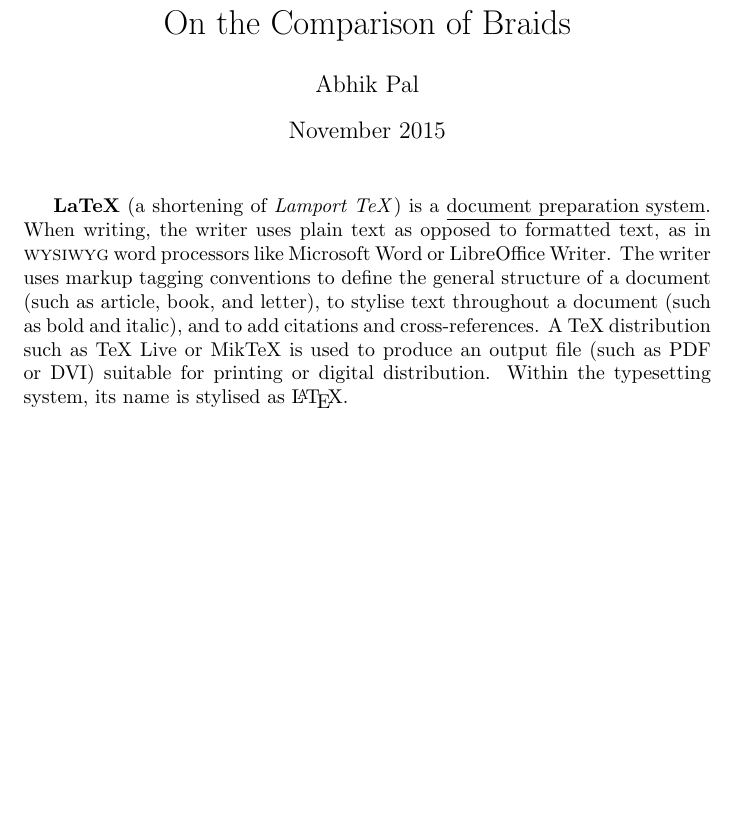
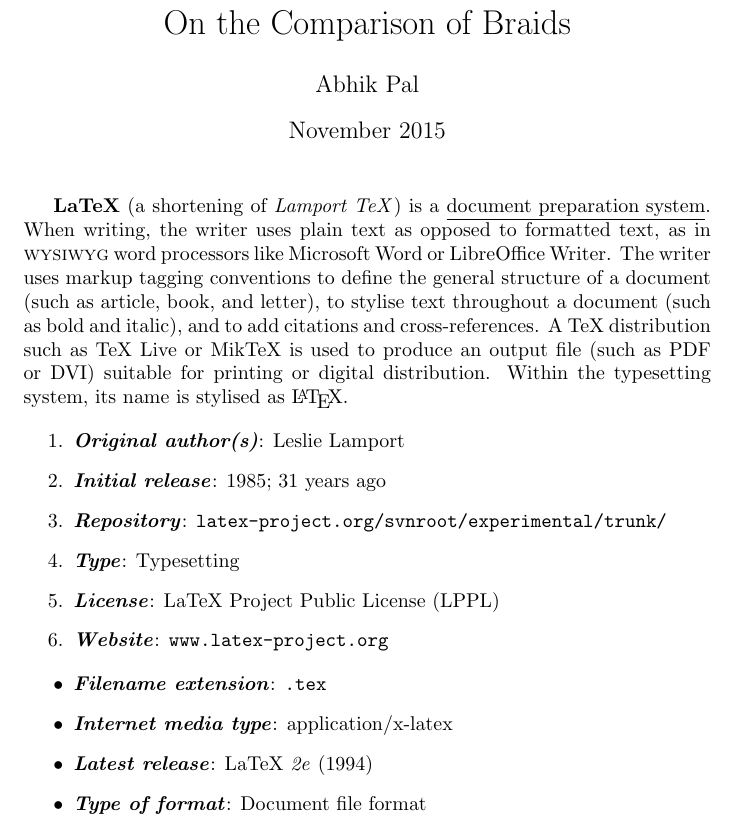
Before and after one commit to muwci/intro-latex, a LaTeX document (01-basic-formatting.tex): part of the page, cut so that both start at the same text, the shorter picture padded with empty space. Compiled offline with pdfLaTeX.

Commit message:
added lists in basic formatting

```diff
--- a/01-basic-formatting.tex
+++ b/01-basic-formatting.tex
@@ -15,4 +15,20 @@
 suitable for printing or digital distribution. Within the typesetting system, its name is stylised
 as \LaTeX.
 
+\begin{enumerate}
+    \item \textbf{\emph{Original author(s)}}: Leslie Lamport
+    \item \textbf{\emph{Initial release}}: 1985; 31 years ago
+    \item \textbf{\emph{Repository}}: \texttt{latex-project.org/svnroot/experimental/trunk/}
+    \item \textbf{\emph{Type}}: Typesetting
+    \item \textbf{\emph{License}}: LaTeX Project Public License (LPPL)
+    \item \textbf{\emph{Website}}: \texttt{www.latex-project.org}
+\end{enumerate}
+
+\begin{itemize}
+    \item \textbf{\emph{Filename extension}}: \texttt{.tex}
+    \item \textbf{\emph{Internet media type}}: application/x-latex
+    \item \textbf{\emph{Latest release}}: LaTeX \emph{2e} (1994)
+    \item \textbf{\emph{Type of format}}: Document file format
+\end{itemize}
+
 \end{document}
```
Also changed, not shown: 01-basic-formatting.pdf.
